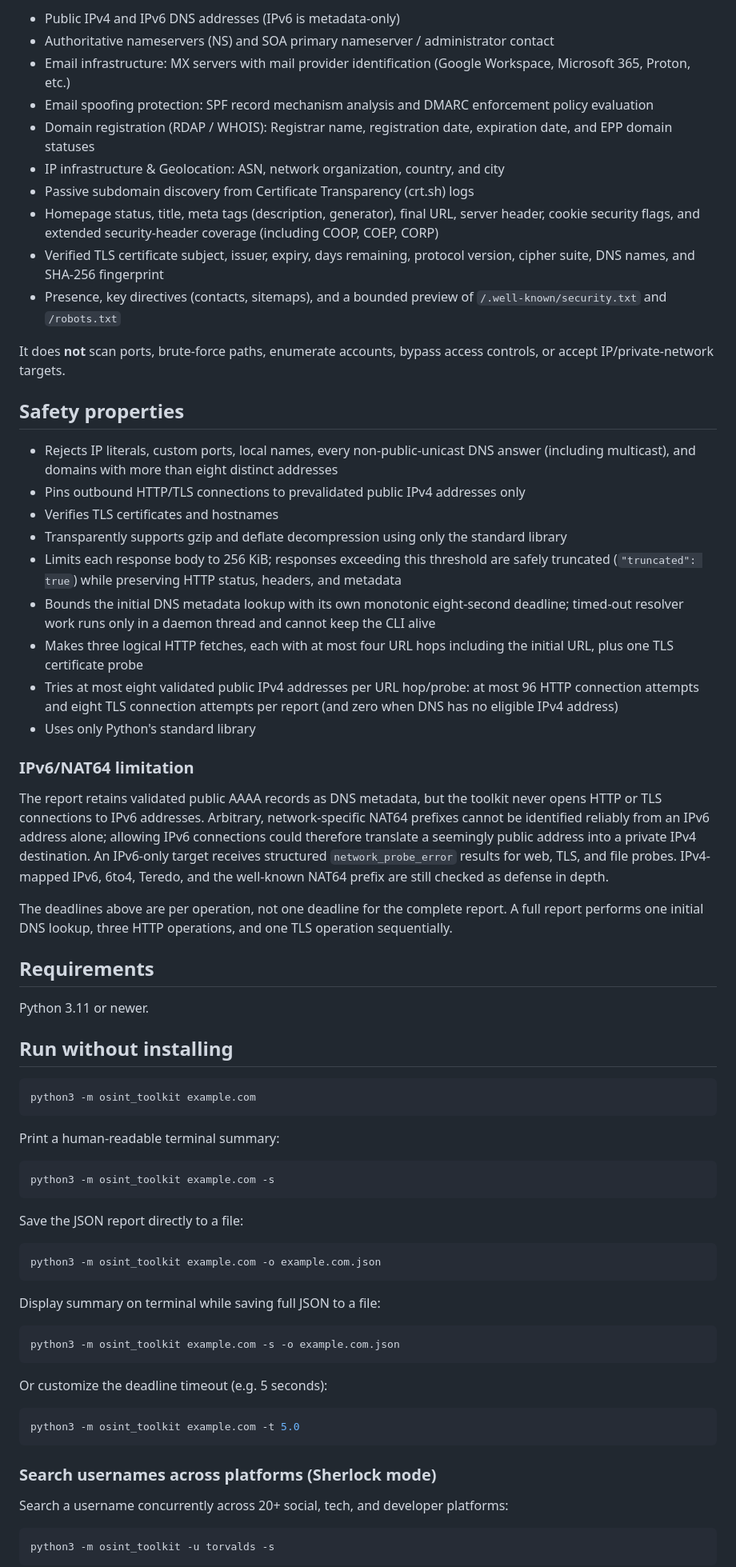
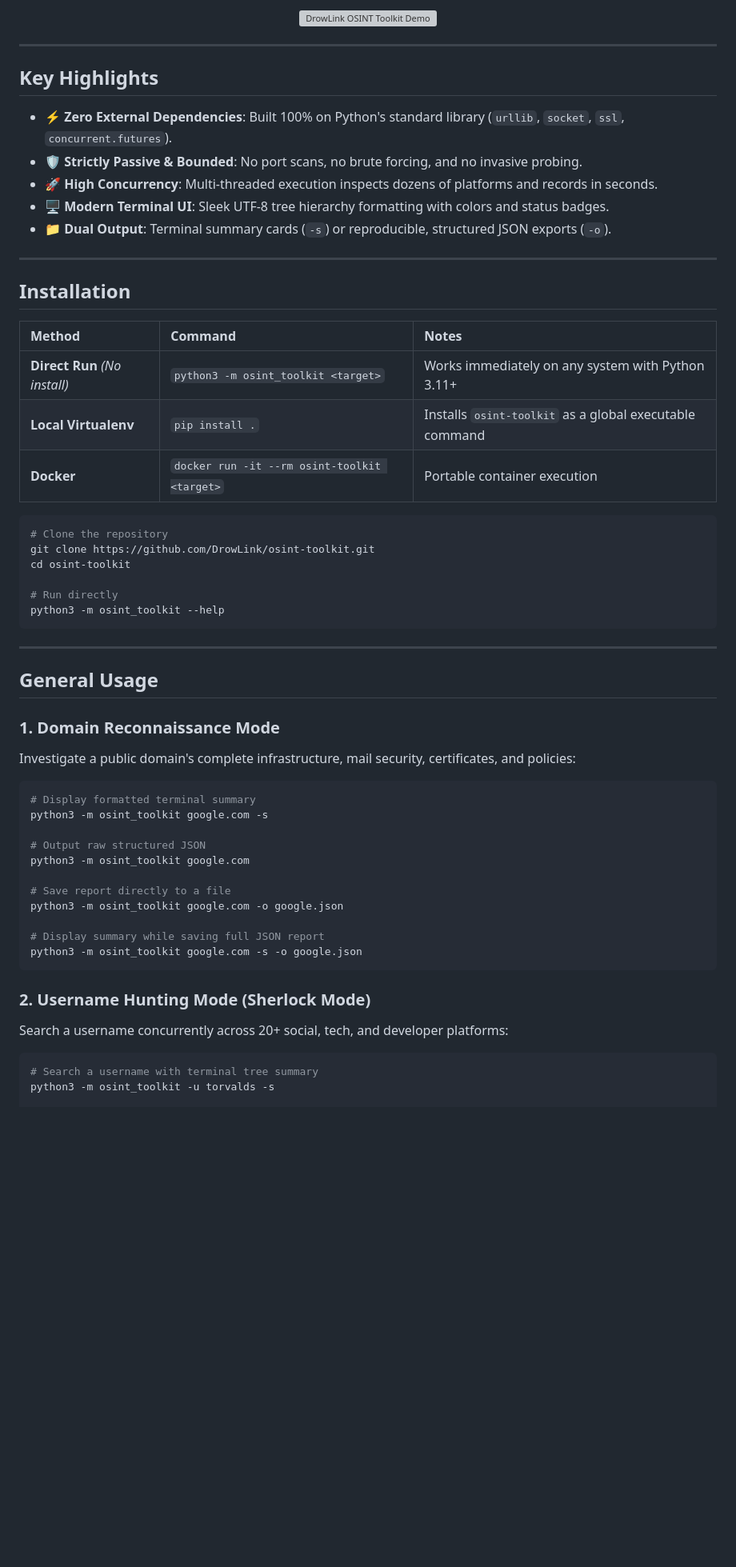
Before and after one commit to DrowLink/osint-toolkit, a Markdown page: README.md, the part around one of its changes. Shown at 80% size. Rendered like a GitHub page; blank space fills up the shorter version; grey boxes are pictures that could not be loaded.

Commit message:
docs: revamp README with badges, structured layout, and updated feature lists

````diff
--- a/README.md
+++ b/README.md
@@ -6,74 +34,64 @@ A small, dependency-free Python CLI that collects **bounded, passive metadata**
 
-- Public IPv4 and IPv6 DNS addresses (IPv6 is metadata-only)
-- Authoritative nameservers (NS) and SOA primary nameserver / administrator contact
-- Email infrastructure: MX servers with mail provider identification (Google Workspace, Microsoft 365, Proton, etc.)
-- Email spoofing protection: SPF record mechanism analysis and DMARC enforcement policy evaluation
-- Domain registration (RDAP / WHOIS): Registrar name, registration date, expiration date, and EPP domain statuses
-- IP infrastructure & Geolocation: ASN, network organization, country, and city
-- Passive subdomain discovery from Certificate Transparency (crt.sh) logs
-- Homepage status, title, meta tags (description, generator), final URL, server header, cookie security flags, and extended security-header coverage (including COOP, COEP, CORP)
-- Verified TLS certificate subject, issuer, expiry, days remaining, protocol version, cipher suite, DNS names, and SHA-256 fingerprint
-- Presence, key directives (contacts, sitemaps), and a bounded preview of `/.well-known/security.txt` and `/robots.txt`
+<p align="center">
+  <img width="85%" src="images/demo.png" alt="DrowLink OSINT Toolkit Demo"/>
+</p>
 
-It does **not** scan ports, brute-force paths, enumerate accounts, bypass access controls, or accept IP/private-network targets.
+---
 
-## Safety properties
+## Key Highlights
 
-- Rejects IP literals, custom ports, local names, every non-public-unicast DNS answer (including multicast), and domains with more than eight distinct addresses
-- Pins outbound HTTP/TLS connections to prevalidated public IPv4 addresses only
-- Verifies TLS certificates and hostnames
-- Transparently supports gzip and deflate decompression using only the standard library
-- Limits each response body to 256 KiB; responses exceeding this threshold are safely truncated (`"truncated": true`) while preserving HTTP status, headers, and metadata
-- Bounds the initial DNS metadata lookup with its own monotonic eight-second deadline; timed-out resolver work runs only in a daemon thread and cannot keep the CLI alive
-- Makes three logical HTTP fetches, each with at most four URL hops including the initial URL, plus one TLS certificate probe
-- Tries at most eight validated public IPv4 addresses per URL hop/probe: at most 96 HTTP connection attempts and eight TLS connection attempts per report (and zero when DNS has no eligible IPv4 address)
-- Uses only Python's standard library
+- ⚡ **Zero External Dependencies**: Built 100% on Python's standard library (`urllib`, `socket`, `ssl`, `concurrent.futures`).
+- 🛡️ **Strictly Passive & Bounded**: No port scans, no brute forcing, and no invasive probing.
+- 🚀 **High Concurrency**: Multi-threaded execution inspects dozens of platforms and records in seconds.
+- 🖥️ **Modern Terminal UI**: Sleek UTF-8 tree hierarchy formatting with colors and status badges.
+- 📁 **Dual Output**: Terminal summary cards (`-s`) or reproducible, structured JSON exports (`-o`).
 
-### IPv6/NAT64 limitation
+---
 
-The report retains validated public AAAA records as DNS metadata, but the toolkit never opens HTTP or TLS connections to IPv6 addresses. Arbitrary, network-specific NAT64 prefixes cannot be identified reliably from an IPv6 address alone; allowing IPv6 connections could therefore translate a seemingly public address into a private IPv4 destination. An IPv6-only target receives structured `network_probe_error` results for web, TLS, and file probes. IPv4-mapped IPv6, 6to4, Teredo, and the well-known NAT64 prefix are still checked as defense in depth.
+## Installation
 
-The deadlines above are per operation, not one deadline for the complete report. A full report performs one initial DNS lookup, three HTTP operations, and one TLS operation sequentially.
-
-## Requirements
-
-Python 3.11 or newer.
-
-## Run without installing
+| Method | Command | Notes |
+| :--- | :--- | :--- |
+| **Direct Run** *(No install)* | `python3 -m osint_toolkit <target>` | Works immediately on any system with Python 3.11+ |
+| **Local Virtualenv** | `pip install .` | Installs `osint-toolkit` as a global executable command |
+| **Docker** | `docker run -it --rm osint-toolkit <target>` | Portable container execution |
 
 ```bash
-python3 -m osint_toolkit example.com
+# Clone the repository
+git clone https://github.com/DrowLink/osint-toolkit.git
+cd osint-toolkit
+
+# Run directly
+python3 -m osint_toolkit --help
 ```
 
-Print a human-readable terminal summary:
+---
+
+## General Usage
+
+### 1. Domain Reconnaissance Mode
+
+Investigate a public domain's complete infrastructure, mail security, certificates, and policies:
 
 ```bash
-python3 -m osint_toolkit example.com -s
+# Display formatted terminal summary
+python3 -m osint_toolkit google.com -s
+
+# Output raw structured JSON
+python3 -m osint_toolkit google.com
+
+# Save report directly to a file
+python3 -m osint_toolkit google.com -o google.json
+
+# Display summary while saving full JSON report
+python3 -m osint_toolkit google.com -s -o google.json
 ```
 
-Save the JSON report directly to a file:
-
-```bash
-python3 -m osint_toolkit example.com -o example.com.json
-```
-
-Display summary on terminal while saving full JSON to a file:
-
-```bash
-python3 -m osint_toolkit example.com -s -o example.com.json
-```
-
-Or customize the deadline timeout (e.g. 5 seconds):
-
-```bash
-python3 -m osint_toolkit example.com -t 5.0
-```
-
-### Search usernames across platforms (Sherlock mode)
+### 2. Username Hunting Mode (Sherlock Mode)
 
 Search a username concurrently across 20+ social, tech, and developer platforms:
 
 ```bash
+# Search a username with terminal tree summary
 python3 -m osint_toolkit -u torvalds -s
-```
 
````
Also changed, not shown: other parts of README.md (+97 -45 lines).
